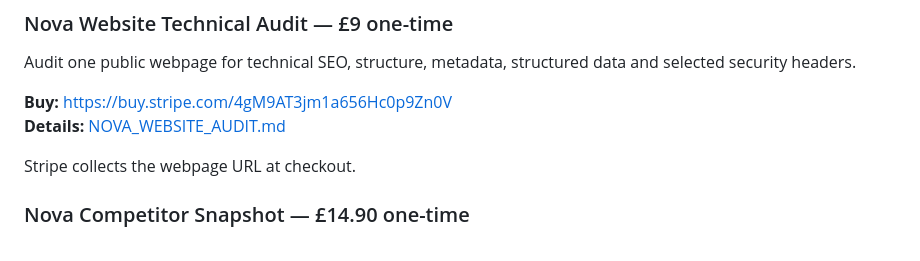
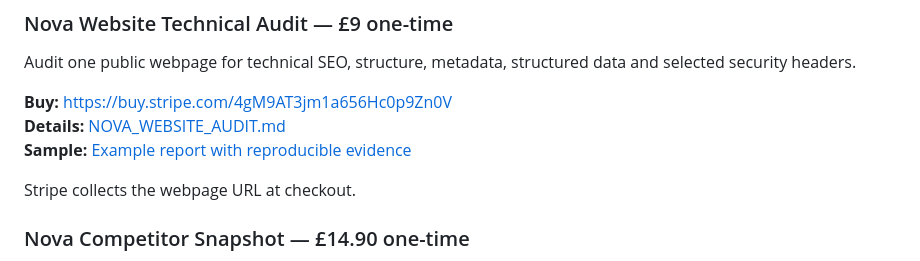
Before and after one commit to farzinfarahi30-star/Leadpilot-ai, a Markdown page: NOVA-PRODUCTS.md, the part around the change. GitHub-like rendering.

Commit message:
Link public, sourced sample report to website audit offer

```diff
--- a/NOVA-PRODUCTS.md
+++ b/NOVA-PRODUCTS.md
@@ -12,6 +12,7 @@ Audit one public webpage for technical SEO, structure, metadata, structured data
 
 **Buy:** https://buy.stripe.com/4gM9AT3jm1a656Hc0p9Zn0V
 **Details:** [NOVA_WEBSITE_AUDIT.md](./NOVA_WEBSITE_AUDIT.md)
+**Sample:** [Example report with reproducible evidence](./NOVA_WEBSITE_AUDIT_SAMPLE.md)
 
 Stripe collects the webpage URL at checkout.
 
```
